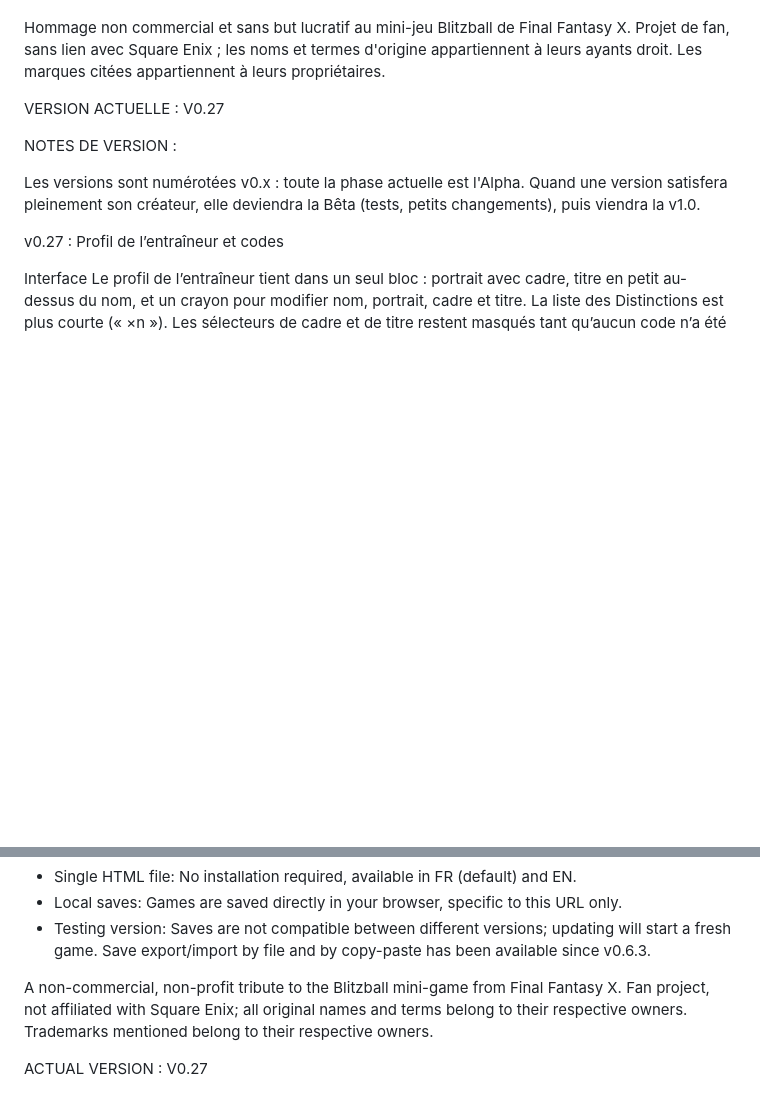
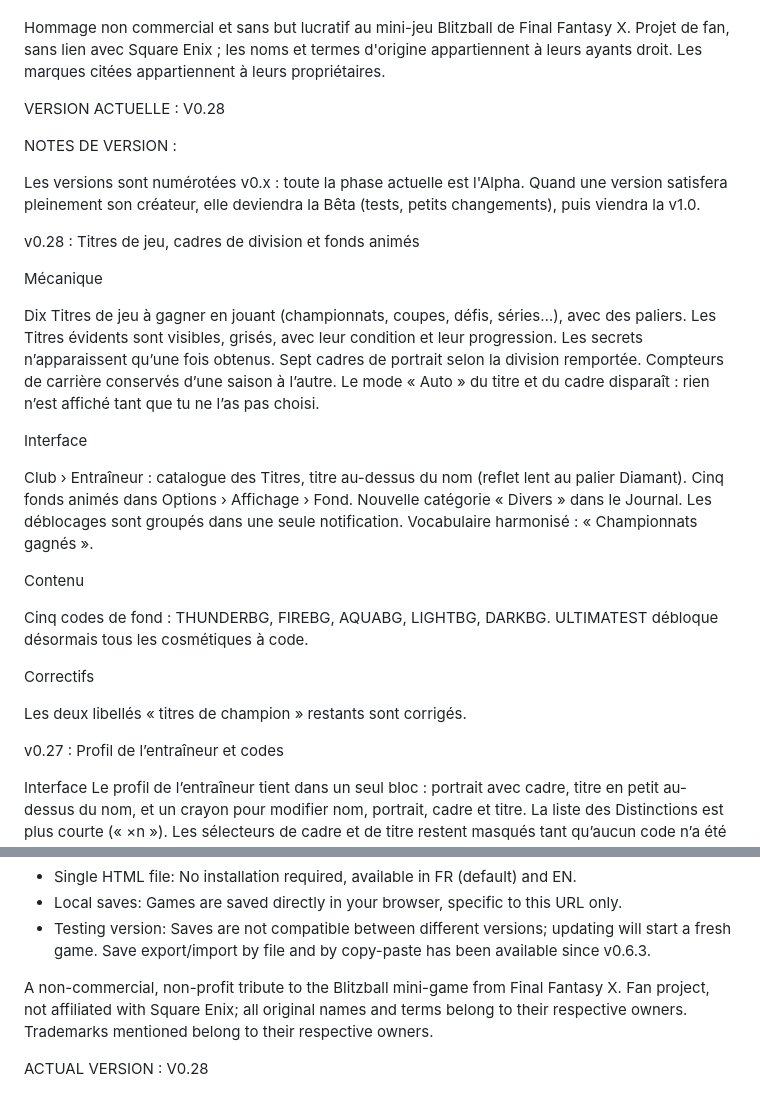
Before and after one commit to RavagedKing/blitz-manager, a Markdown page: README.md, 2 parts joined by grey strips. Rendered like a GitHub page; blank space fills up the shorter version.

Commit message:
Update README.md
Update to v0.28 : version label + patchnote FR

```diff
--- a/README.md
+++ b/README.md
@@ -11,13 +11,38 @@ Jouer : https://ravagedking.github.io/blitz-manager/
 Hommage non commercial et sans but lucratif au mini-jeu Blitzball de Final Fantasy X.
 Projet de fan, sans lien avec Square Enix ; les noms et termes d'origine appartiennent à leurs ayants droit. Les marques citées appartiennent à leurs propriétaires.
 
-VERSION ACTUELLE : V0.27
+VERSION ACTUELLE : V0.28
 
 
 
 NOTES DE VERSION :
 
 Les versions sont numérotées v0.x : toute la phase actuelle est l'Alpha. Quand une version satisfera pleinement son créateur, elle deviendra la Bêta (tests, petits changements), puis viendra la v1.0.
+
+v0.28 : Titres de jeu, cadres de division et fonds animés
+
+Mécanique
+
+Dix Titres de jeu à gagner en jouant (championnats, coupes, défis, séries…), avec des paliers.
+Les Titres évidents sont visibles, grisés, avec leur condition et leur progression. Les secrets n’apparaissent qu’une fois obtenus.
+Sept cadres de portrait selon la division remportée.
+Compteurs de carrière conservés d’une saison à l’autre.
+Le mode « Auto » du titre et du cadre disparaît : rien n’est affiché tant que tu ne l’as pas choisi.
+
+Interface
+
+Club › Entraîneur : catalogue des Titres, titre au-dessus du nom (reflet lent au palier Diamant).
+Cinq fonds animés dans Options › Affichage › Fond.
+Nouvelle catégorie « Divers » dans le Journal. Les déblocages sont groupés dans une seule notification.
+Vocabulaire harmonisé : « Championnats gagnés ».
+
+Contenu
+
+Cinq codes de fond : THUNDERBG, FIREBG, AQUABG, LIGHTBG, DARKBG. ULTIMATEST débloque désormais tous les cosmétiques à code.
+
+Correctifs
+
+Les deux libellés « titres de champion » restants sont corrigés.
 
 v0.27 : Profil de l’entraîneur et codes
 
@@ -257,4 +282,4 @@ Play: https://ravagedking.github.io/blitz-manager/
 A non-commercial, non-profit tribute to the Blitzball mini-game from Final Fantasy X.
 Fan project, not affiliated with Square Enix; all original names and terms belong to their respective owners. Trademarks mentioned belong to their respective owners.
 
-ACTUAL VERSION : V0.27
+ACTUAL VERSION : V0.28
```
